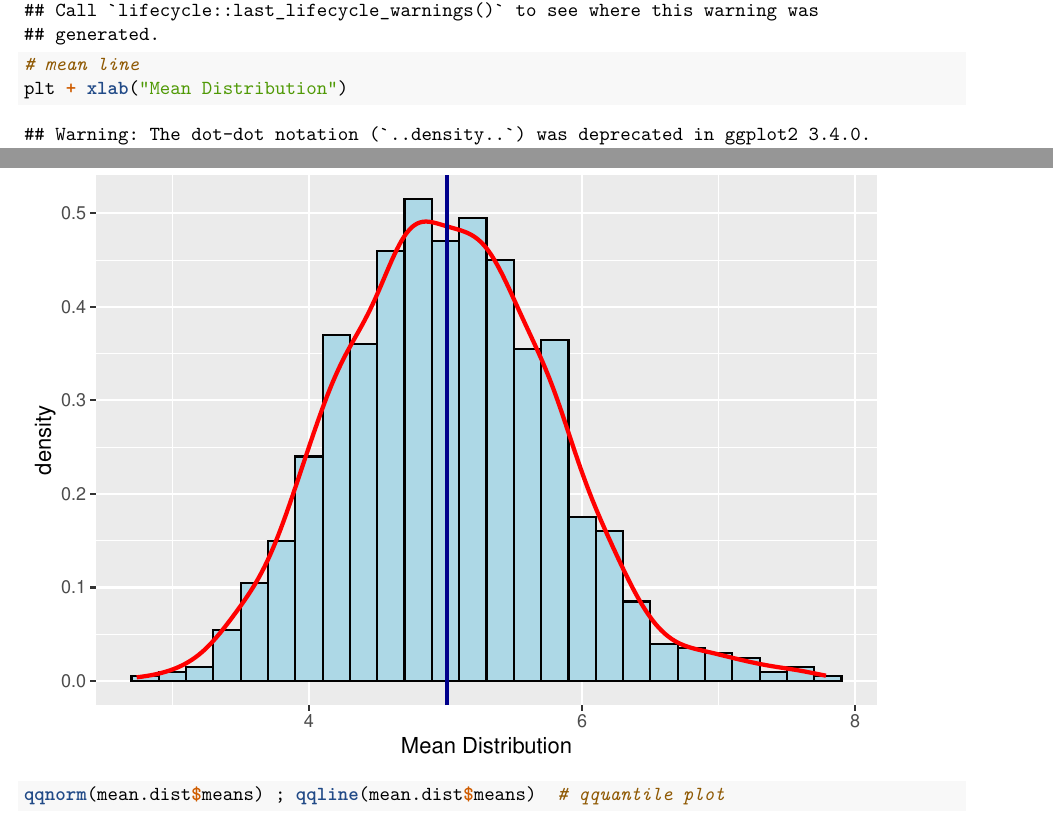
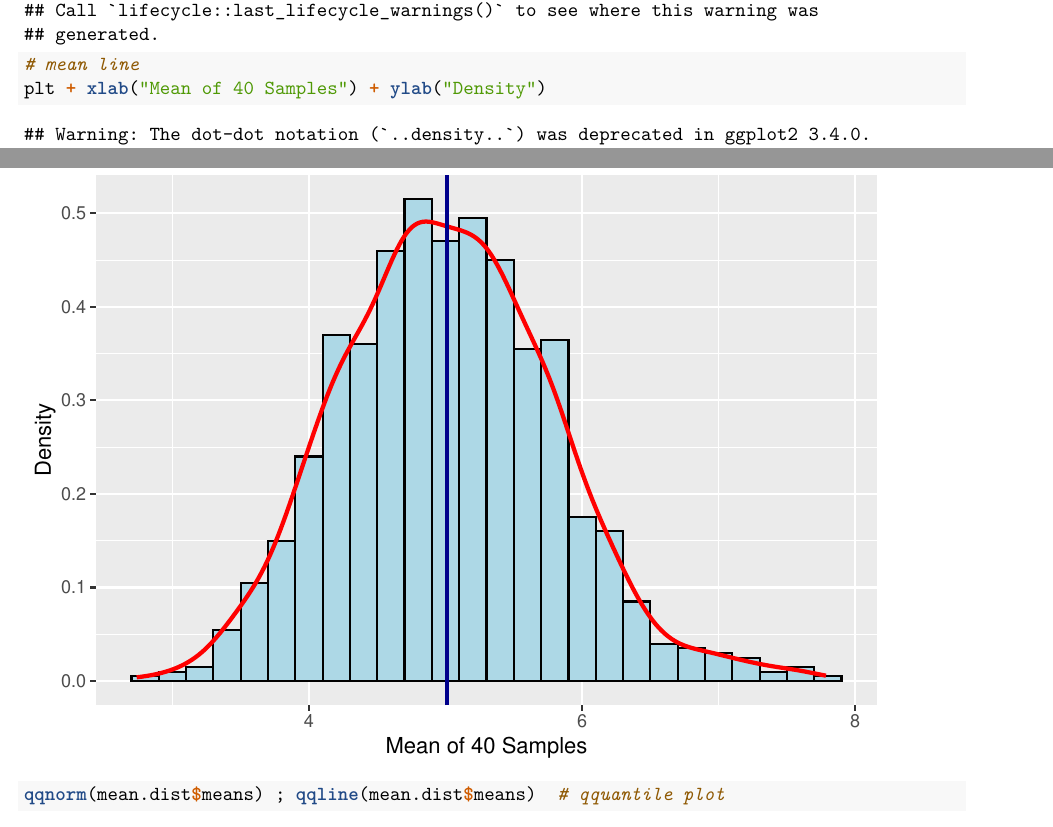
Before and after one commit to zayush/datasciencecoursera, an R Markdown document (Statistical Inference Project - Part 1.rmd): two parts of pages 2 and 3 of 3, joined at a grey line, cut so that both start at the same text. Rendered offline with R 4.5, knitr and Pandoc, then LaTeX, with nearby package versions.

Commit message:
Final project of statistical Infrerence revise

````diff
--- a/Statistical Inference Project - Part 1.rmd
+++ b/Statistical Inference Project - Part 1.rmd
@@ -82,7 +82,7 @@ geom_histogram(aes(y=..density..), binwidth = 0.2,colour="Black",fill="LightBlue
 geom_density(aes(y=..density..), colour="Red",size=1) +
 geom_vline(aes(xintercept=mean(mean.dist$means)), colour="DarkBlue",size=1)
 # mean line
-plt + xlab("Mean Distribution")
+plt + xlab("Mean of 40 Samples") + ylab("Density")
 ```
 
 ```{r,echo=TRUE,message=FALSE,fig.width=6, fig.height=3.3}
````
